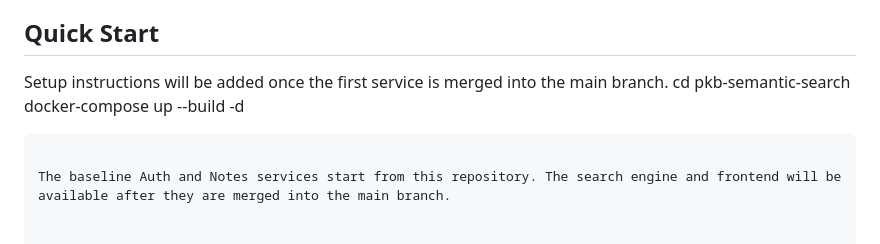
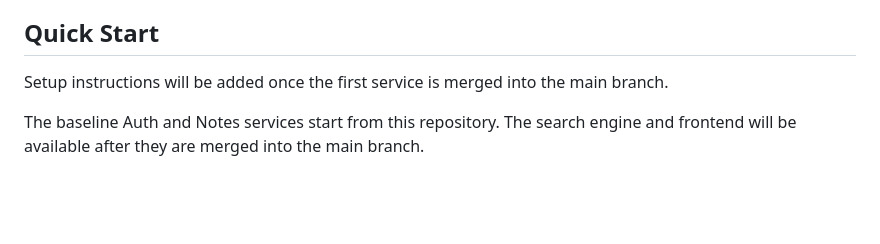
Before and after one commit to Dan5365/pkb-semantic-search, a Markdown page: README.md, the part around the change. Rendered like a GitHub page; blank space fills up the shorter version.

````diff
--- a/README.md
+++ b/README.md
@@ -82,8 +82,5 @@ All referenced sources are freely accessible (open access / arXiv):
 ## Quick Start
 
 Setup instructions will be added once the first service is merged into the main branch.
-cd pkb-semantic-search
-docker-compose up --build -d
-```
 
 The baseline Auth and Notes services start from this repository. The search engine and frontend will be available after they are merged into the main branch.
````
